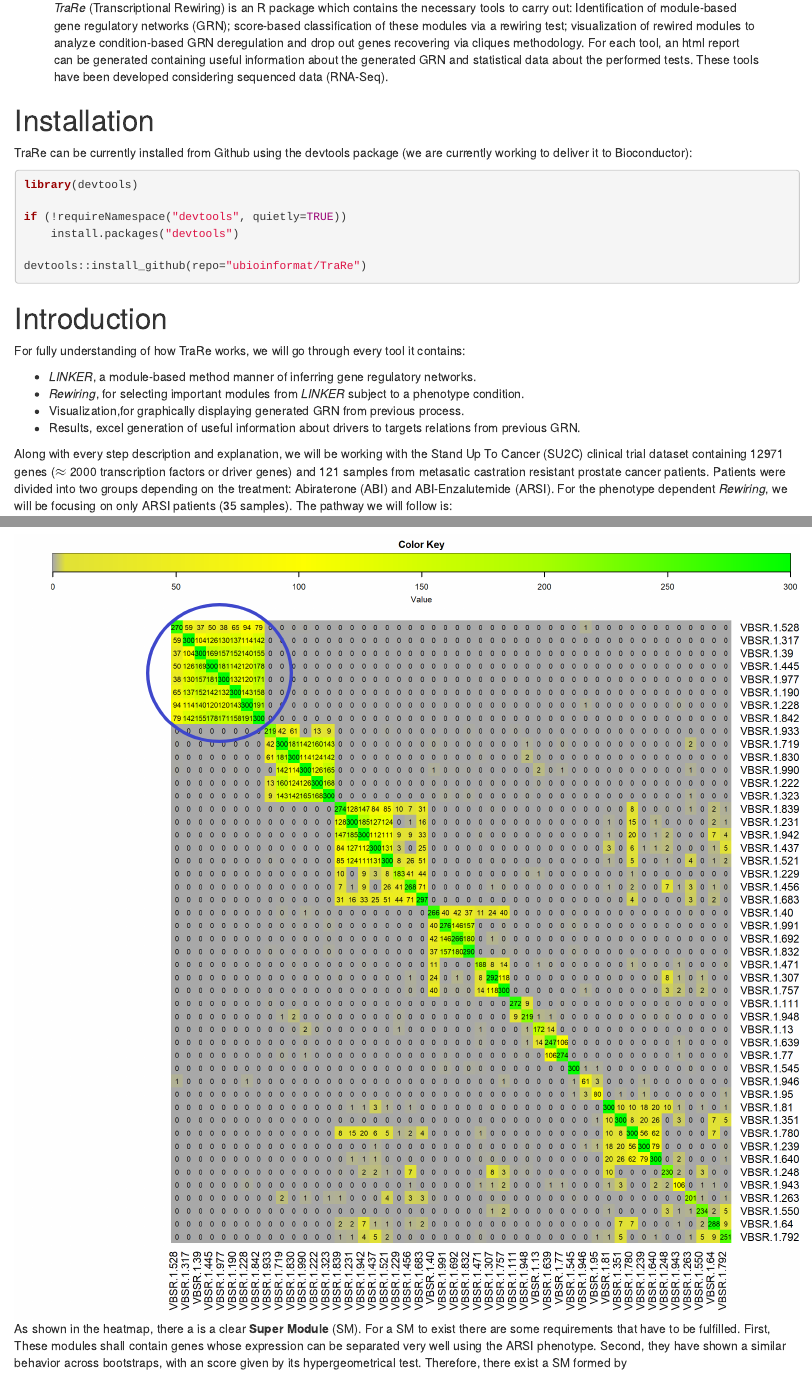
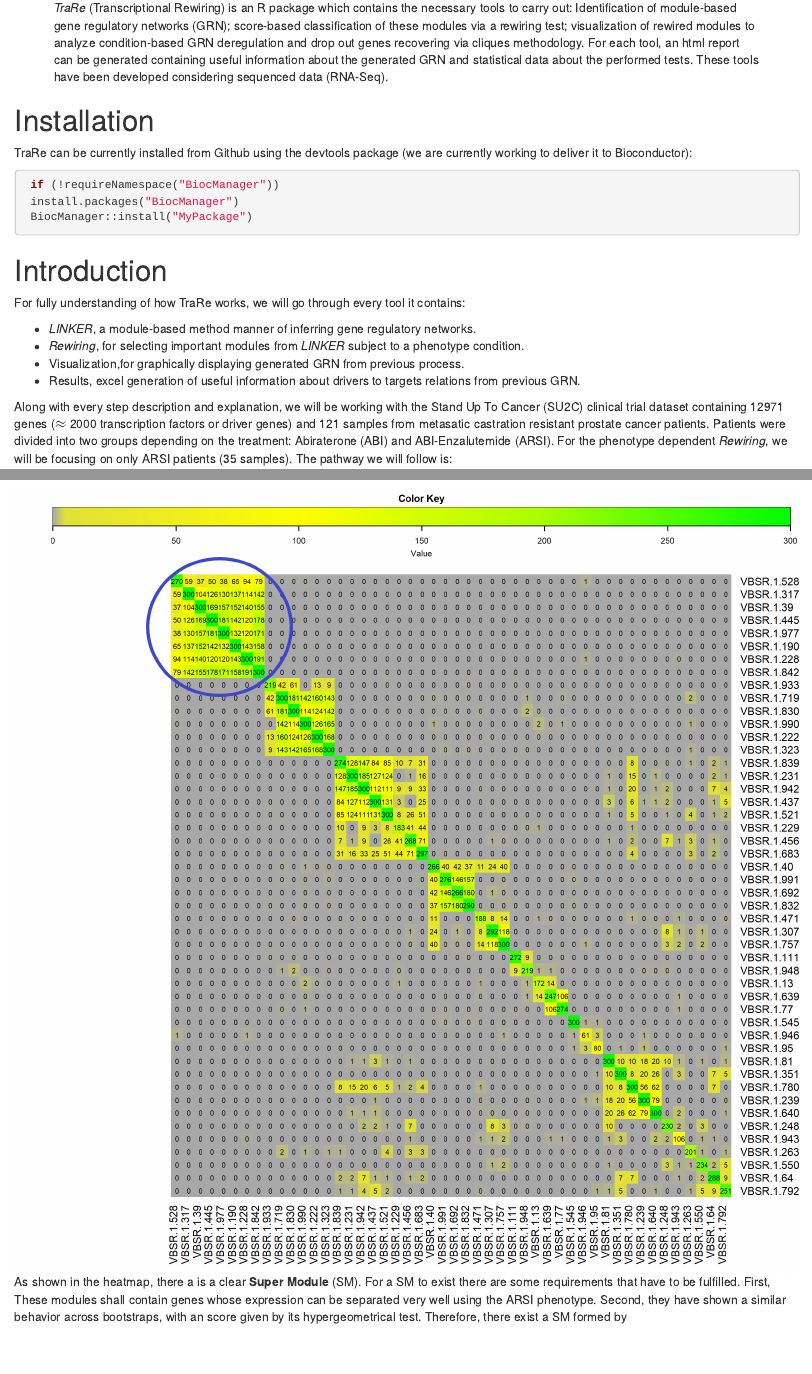
Before and after one commit to ML4BM-Lab/TraRe, an R Markdown document (vignettes/TraRe.Rmd): the page in a window 1100 px wide, from 200 px down, and a second part further down, joined at a grey line. Rendered offline with R 4.5, knitr and Pandoc, with nearby package versions; drawn as R Markdown's standard HTML page in place of the format the file asks for; code that draws random numbers runs with fixed seeds of ours; some code elsewhere in the file could not run offline; common packages that the code uses without loading them are loaded.

Commit message:
Readme and vignette modified

````diff
--- a/vignettes/TraRe.Rmd
+++ b/vignettes/TraRe.Rmd
@@ -30,12 +30,10 @@ TraRe can be currently installed from Github using the devtools package (we are
 
 ```{r, eval=FALSE}
 
-library(devtools)
+ if (!requireNamespace("BiocManager"))
+ install.packages("BiocManager")
+ BiocManager::install("MyPackage")
 
-if (!requireNamespace("devtools", quietly=TRUE))
-    install.packages("devtools")
-
-devtools::install_github(repo="ubioinformat/TraRe")
 ```
 # Introduction
 
````
Also changed, not shown: README.md, inst/extdata/prepared_rewiring_example.rds.
